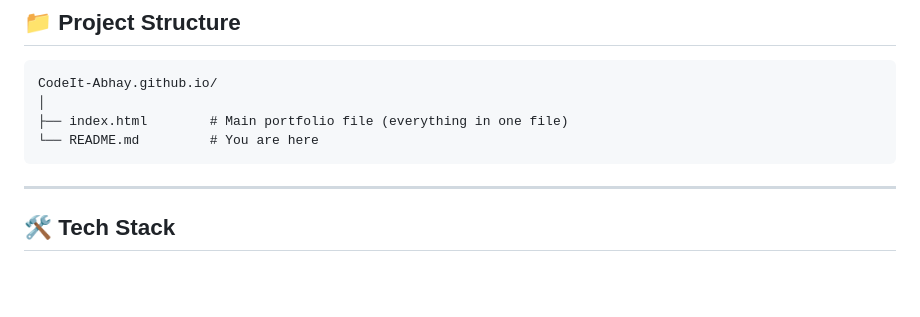
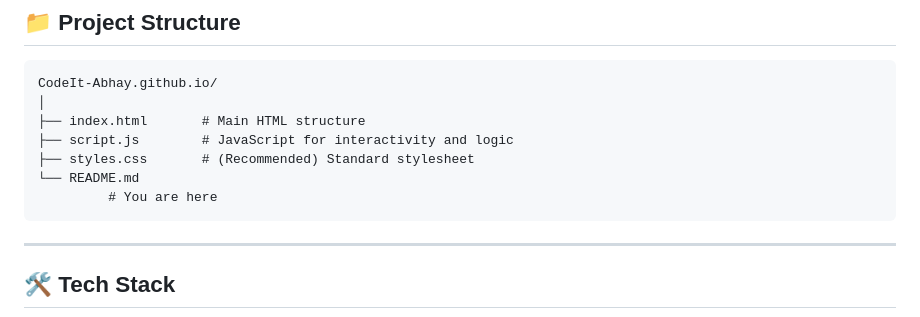
Before and after one commit to CodeIt-Abhay/CodeIt-Abhay.github.io, a Markdown page: README.md, the part around the change. GitHub-like rendering; blank space fills up the shorter version.

````diff
--- a/README.md
+++ b/README.md
@@ -36,8 +36,11 @@
 ```
 CodeIt-Abhay.github.io/
 │
-├── index.html        # Main portfolio file (everything in one file)
-└── README.md         # You are here
+├── index.html       # Main HTML structure
+├── script.js        # JavaScript for interactivity and logic
+├── styles.css       # (Recommended) Standard stylesheet
+└── README.md
+         # You are here
 ```
 
 ---
````
